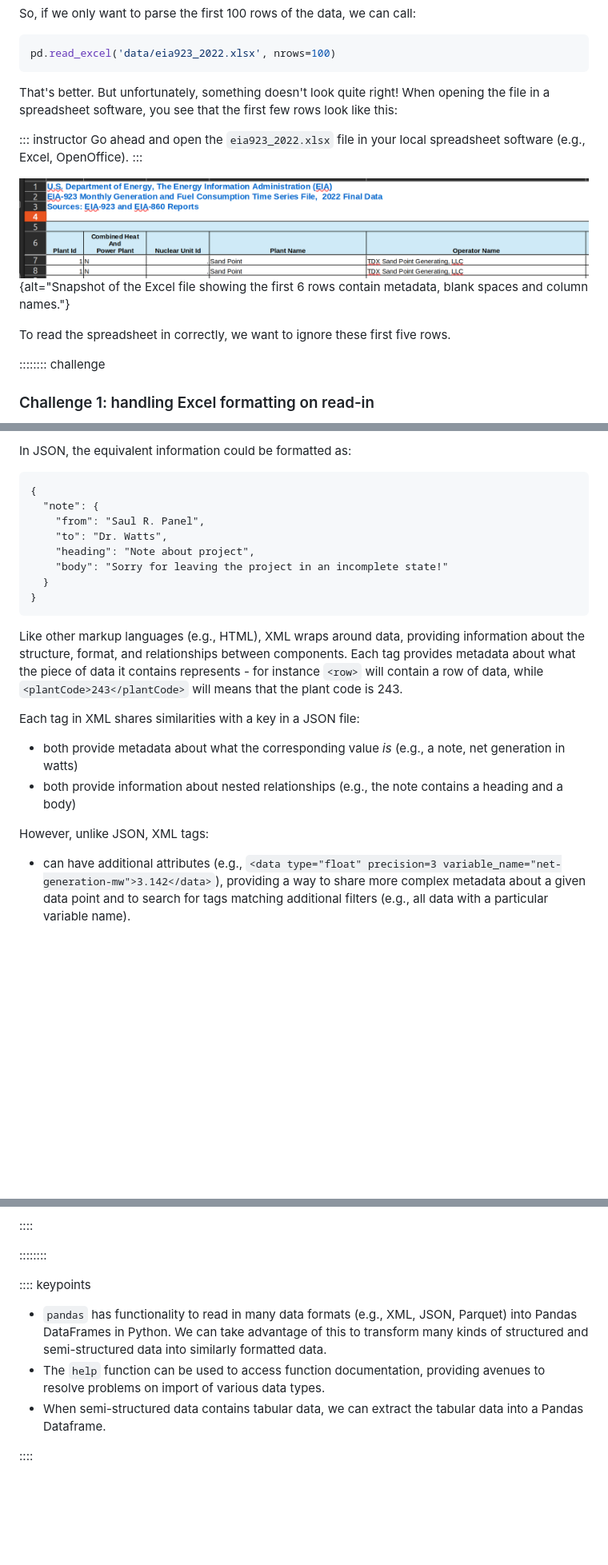
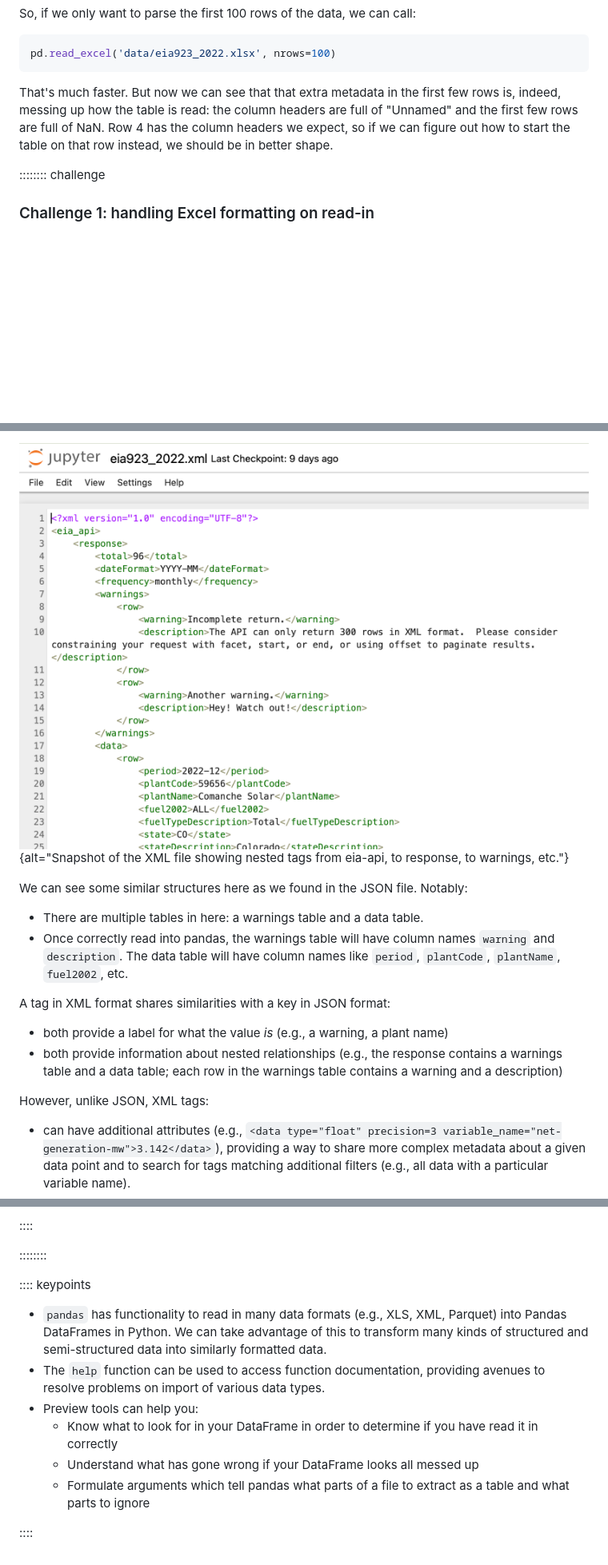
Before and after one commit to catalyst-cooperative/open-energy-data-for-all, a Markdown page: episodes/working-with-diverse-filetypes.md, 3 parts joined by grey strips. Shown at 80% size. GitHub-like rendering; pictures changed too: episodes/fig/ep-2-filetypes/xml-jupyter.png (added), episodes/fig/excelheader.png (deleted); blank space fills up the shorter version.

````diff
--- a/episodes/working-with-diverse-filetypes.md
+++ b/episodes/working-with-diverse-filetypes.md
@@ -109,18 +137,9 @@ So, if we only want to parse the first 100 rows of the data, we can call:
 pd.read_excel('data/eia923_2022.xlsx', nrows=100)
 ```
 
-That's better. But unfortunately, something doesn't look quite right! When opening the file in a
-spreadsheet software, you see that the first few rows look like this:
-
-::: instructor
-Go ahead and open the `eia923_2022.xlsx` file in your local spreadsheet software (e.g., Excel, OpenOffice).
-:::
-
-![The first few rows of the eia923_2022.xlsx file](fig/excelheader.png){alt="Snapshot of
-the Excel file showing the first 6 rows contain metadata, blank spaces and column
-names."}
-
-To read the spreadsheet in correctly, we want to ignore these first five rows.
+That's much faster.
+But now we can see that that extra metadata in the first few rows is, indeed, messing up how the table is read: the column headers are full of "Unnamed" and the first few rows are full of NaN.
+Row 4 has the column headers we expect, so if we can figure out how to start the table on that row instead, we should be in better shape.
 
 :::::::: challenge
 
@@ -326,27 +334,19 @@ in an incomplete state:
 
-In JSON, the equivalent information could be formatted as:
-```output
-{
-  "note": {
-    "from": "Saul R. Panel",
-    "to": "Dr. Watts",
-    "heading": "Note about project",
-    "body": "Sorry for leaving the project in an incomplete state!"
-  }
-}
-```
+![The XML view in the Jupyter file browser](fig/ep-2-filetypes/xml-jupyter.png){alt="Snapshot of
+the XML file showing nested tags from eia-api, to response, to warnings, etc."}
 
-Like other markup languages (e.g., HTML), XML wraps around data, providing information
-about the structure, format, and relationships between components. Each tag provides
-metadata about what the piece of data it contains represents - for instance `<row>` will
-contain a row of data, while `<plantCode>243</plantCode>` will means that the plant code
-is 243.
+We can see some similar structures here as we found in the JSON file. Notably:
 
-Each tag in XML shares similarities with a key in a JSON file:
-- both provide metadata about what the corresponding value _is_ (e.g., a note, net generation in watts)
-- both provide information about nested relationships (e.g., the note contains a heading and a body)
+- There are multiple tables in here: a warnings table and a data table.
+- Once correctly read into pandas, the warnings table will have column names `warning` and `description`. The data table will have column names like `period`, `plantCode`, `plantName`, `fuel2002`, etc.
+
+A tag in XML format shares similarities with a key in JSON format:
+
+- both provide a label for what the value _is_ (e.g., a warning, a plant name)
+- both provide information about nested relationships (e.g., the response contains a warnings table and a data table; each row in the warnings table contains a warning and a description)
 
 However, unlike JSON, XML tags:
+
 - can have additional attributes (e.g., `<data type="float" precision=3 variable_name="net-generation-mw">3.142</data>`),
 providing a way to share more complex metadata about a given data point and to search for tags matching
 additional filters (e.g., all data with a particular variable name).
@@ -491,13 +460,14 @@ columns available, their data types, the number of non-null values in each colum
 
 ::::::::
 
-
 :::: keypoints
 
-- `pandas` has functionality to read in many data formats (e.g., XML, JSON,
-Parquet) into Pandas DataFrames in Python. We can take advantage of this to
+- `pandas` has functionality to read in many data formats (e.g., XLS, XML, Parquet) into Pandas DataFrames in Python. We can take advantage of this to
 transform many kinds of structured and semi-structured data into similarly formatted data.
 - The `help` function can be used to access function documentation, providing avenues to resolve problems on import of various data types.
-- When semi-structured data contains tabular data, we can extract the tabular data into a Pandas Dataframe.
+- Preview tools can help you:
+  - Know what to look for in your DataFrame in order to determine if you have read it in correctly
+  - Understand what has gone wrong if your DataFrame looks all messed up
+  - Formulate arguments which tell pandas what parts of a file to extract as a table and what parts to ignore
 
 ::::
````
Also changed, not shown: other parts of episodes/working-with-diverse-filetypes.md (+110 -124 lines), episodes/fig/ep-2-filetypes/json-chrome.png (added), episodes/fig/ep-2-filetypes/json-jupyter.png (added), episodes/fig/ep-2-filetypes/xlsx-excel.png (added), 1 other file.
